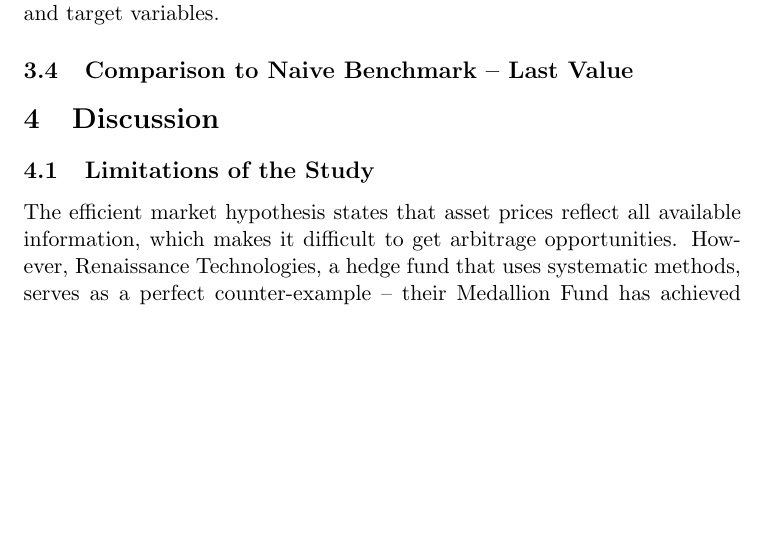
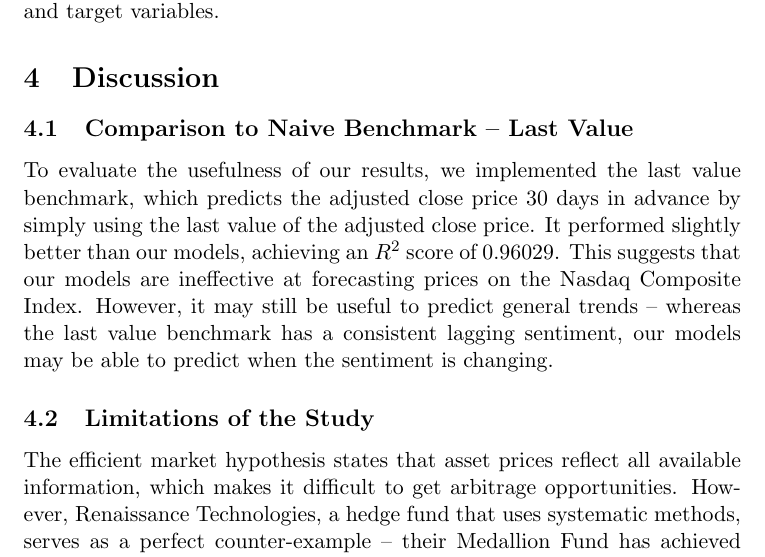
Before and after one commit to IsaacCheng9/stock-exchange-analysis, a LaTeX document (docs/main.tex): part of page 5 of 6, cut so that both start at the same text, the shorter picture padded with empty space. Compiled offline with pdfLaTeX.

Commit message:
Explain results of naive benchmark

```diff
--- a/docs/main.tex
+++ b/docs/main.tex
@@ -90,9 +90,10 @@ For the polynomial regression model, I used a pipeline to apply polynomial featu
 
 Polynomial regression performed poorly, achieving a $R^2$ score of only 0.57730 on the test set. This was significantly worse than the other two models, which suggests that there is a linear relationship between the input and target variables.
 
+\section{Discussion}
+
 \subsection{Comparison to Naive Benchmark -- Last Value}
-
-\section{Discussion}
+To evaluate the usefulness of our results, we implemented the last value benchmark, which predicts the adjusted close price 30 days in advance by simply using the last value of the adjusted close price. It performed slightly better than our models, achieving an $R^2$ score of 0.96029. This suggests that our models are ineffective at forecasting prices on the Nasdaq Composite Index. However, it may still be useful to predict general trends -- whereas the last value benchmark has a consistent lagging sentiment, our models may be able to predict when the sentiment is changing.
 
 \subsection{Limitations of the Study}
 The efficient market hypothesis states that asset prices reflect all available information, which makes it difficult to get arbitrage opportunities. However, Renaissance Technologies, a hedge fund that uses systematic methods, serves as a perfect counter-example -- their Medallion Fund has achieved 66.07\% annualised returns since 1988 \cite{cornell2020medallion}. This suggests that it may be possible to achieve better results given access to big data and computational power, whereas in this study we relied on limited information.
```
Also changed, not shown: docs/main.pdf.
